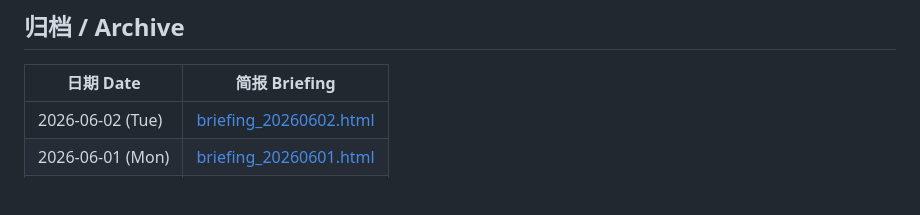
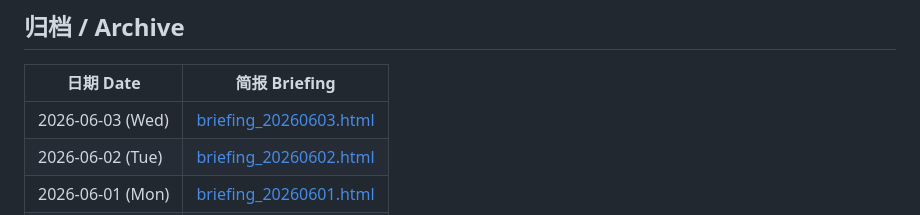
Before and after one commit to Cruise-Ling/3d-printing-daily, a Markdown page: README.md, the part around the change. GitHub-like rendering; blank space fills up the shorter version.

Commit message:
publish daily briefing 20260603

```diff
--- a/README.md
+++ b/README.md
@@ -31,6 +31,7 @@
 
 | 日期 Date | 简报 Briefing |
 |-----------|--------------|
+| 2026-06-03 (Wed) | [briefing_20260603.html](briefing_20260603.html) |
 | 2026-06-02 (Tue) | [briefing_20260602.html](briefing_20260602.html) |
 | 2026-06-01 (Mon) | [briefing_20260601.html](briefing_20260601.html) |
 | 2026-05-29 (Fri) | [briefing_20260529.html](briefing_20260529.html) |
```
